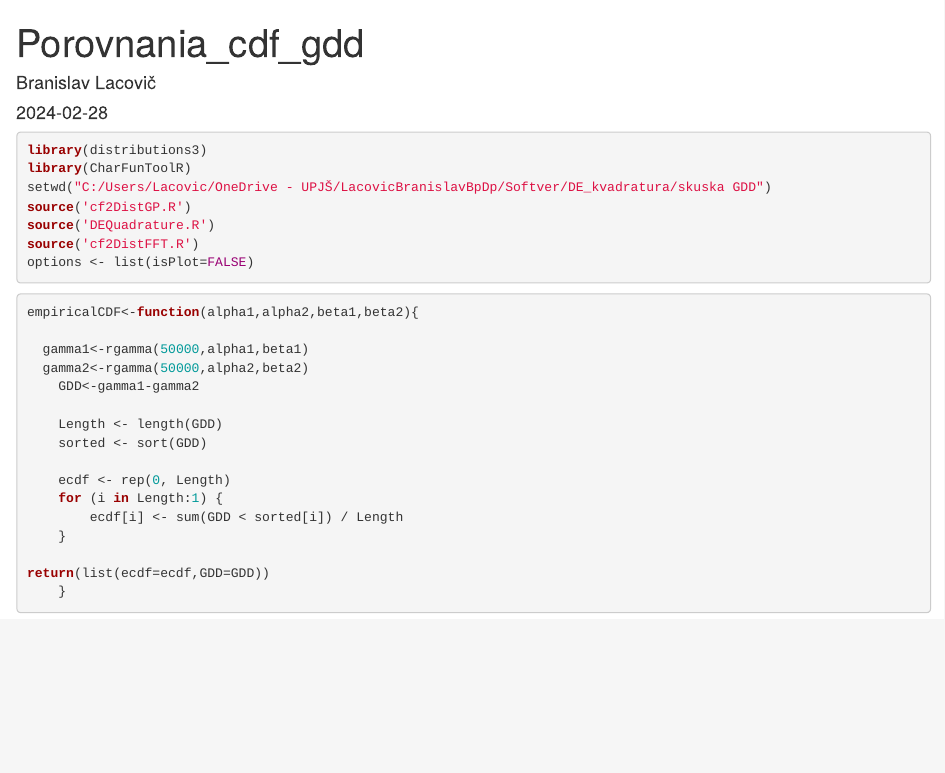
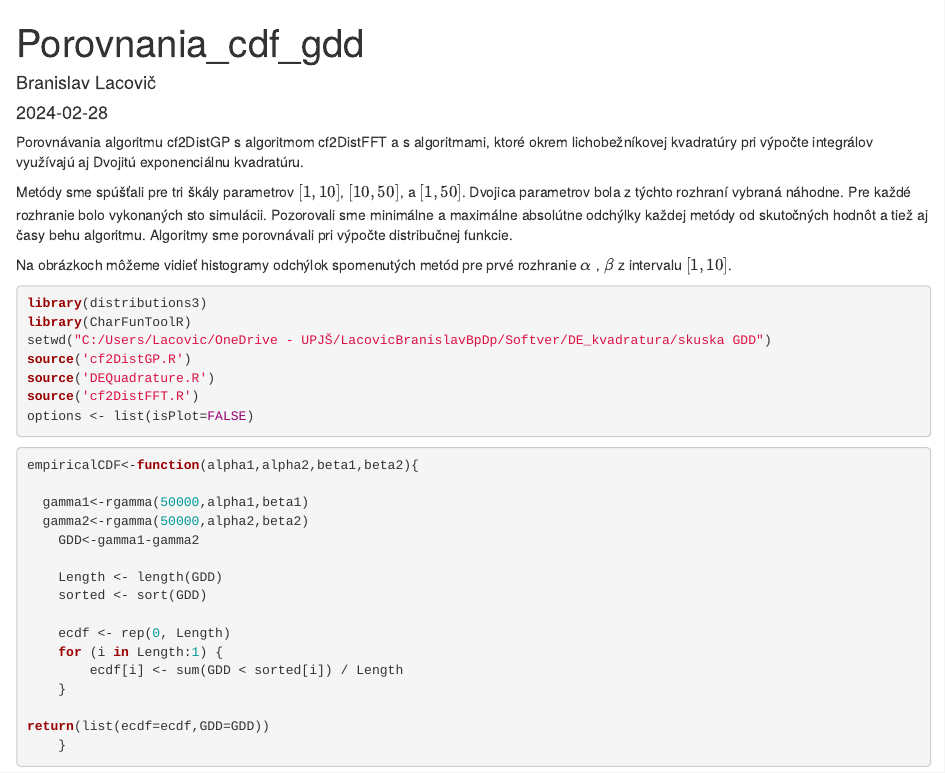
Before and after one commit to NumerickaInverziaCF/Double-exponencial-kvadrature, an R Markdown document (Porovnania_cdf_gdd.Rmd): the page in a window 1100 px wide, from its top. Rendered offline with R 4.5, knitr and Pandoc, with nearby package versions; some code elsewhere in the file could not run offline.

Commit message:
Update Porovnania_cdf_gdd.Rmd

````diff
--- a/Porovnania_cdf_gdd.Rmd
+++ b/Porovnania_cdf_gdd.Rmd
@@ -9,6 +9,11 @@ output: html_document
 knitr::opts_chunk$set(echo = TRUE)
 ```
 
+Porovnávania algoritmu cf2DistGP s algoritmom cf2DistFFT a s algoritmami, ktoré okrem lichobežníkovej kvadratúry pri výpočte integrálov využívajú aj Dvojitú exponenciálnu kvadratúru.
+
+Metódy sme spúšťali pre tri škály parametrov $[1, 10]$, $[10, 50]$, a $[1, 50]$. Dvojica parametrov bola z týchto rozhraní vybraná náhodne. Pre každé rozhranie bolo vykonaných sto simulácii. Pozorovali sme minimálne a maximálne absolútne odchýlky každej metódy od skutočných hodnôt a tiež aj časy behu algoritmu. Algoritmy sme porovnávali pri výpočte distribučnej funkcie.
+
+Na obrázkoch môžeme vidieť histogramy odchýlok spomenutých metód pre prvé rozhranie $\alpha$ , $\beta$ z intervalu $[1, 10]$.
 ```{r}
 library(distributions3)
 library(CharFunToolR)
````
